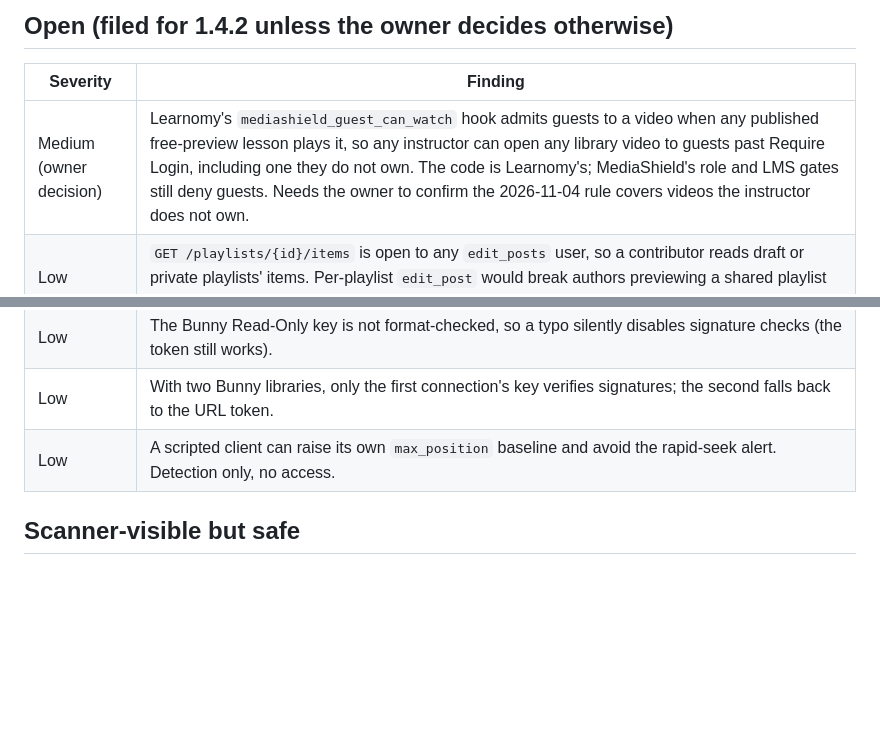
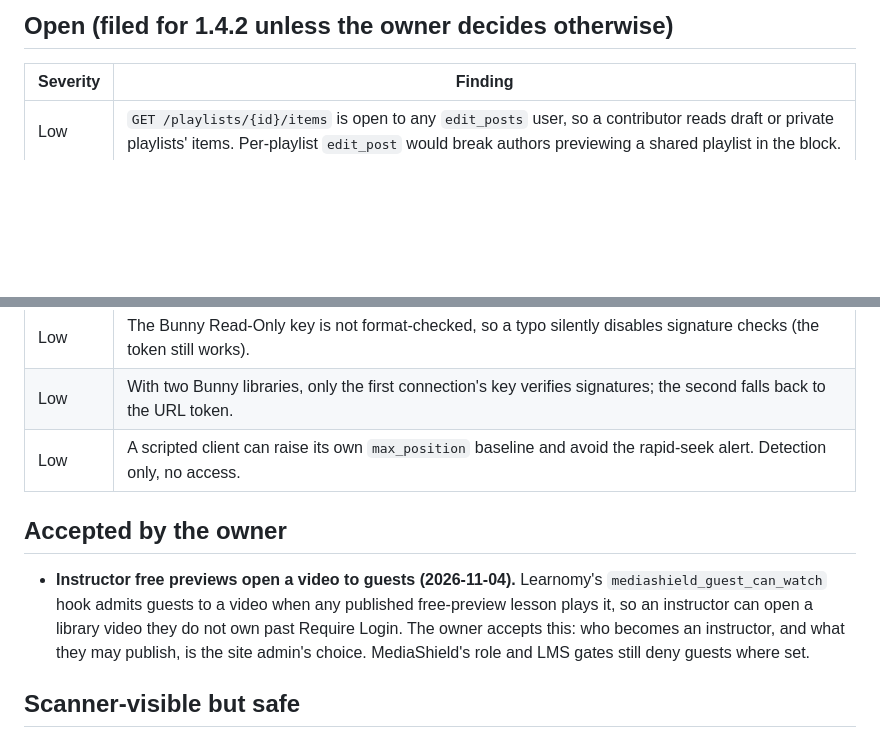
Before and after one commit to vapvarun/mediashield, a Markdown page: audit/security/1.4.1.md, 2 parts joined by grey strips. GitHub-like rendering; blank space fills up the shorter version.

Commit message:
Security record: instructor free previews accepted by the owner as an admin choice

```diff
--- a/audit/security/1.4.1.md
+++ b/audit/security/1.4.1.md
@@ -37,12 +37,14 @@ Every `/mediashield` and `/mediashield-pro` GET route was dispatched as a visito
 ## Open (filed for 1.4.2 unless the owner decides otherwise)
 | Severity | Finding |
 |---|---|
-| Medium (owner decision) | Learnomy's `mediashield_guest_can_watch` hook admits guests to a video when any published free-preview lesson plays it, so any instructor can open any library video to guests past Require Login, including one they do not own. The code is Learnomy's; MediaShield's role and LMS gates still deny guests. Needs the owner to confirm the 2026-11-04 rule covers videos the instructor does not own. |
 | Low | `GET /playlists/{id}/items` is open to any `edit_posts` user, so a contributor reads draft or private playlists' items. Per-playlist `edit_post` would break authors previewing a shared playlist in the block. |
 | Low | A captured Bunny webhook (signature v1 has no timestamp) can be replayed; it re-runs the encoded handler but grants nothing. |
 | Low | The Bunny Read-Only key is not format-checked, so a typo silently disables signature checks (the token still works). |
 | Low | With two Bunny libraries, only the first connection's key verifies signatures; the second falls back to the URL token. |
 | Low | A scripted client can raise its own `max_position` baseline and avoid the rapid-seek alert. Detection only, no access. |
+
+## Accepted by the owner
+- **Instructor free previews open a video to guests (2026-11-04).** Learnomy's `mediashield_guest_can_watch` hook admits guests to a video when any published free-preview lesson plays it, so an instructor can open a library video they do not own past Require Login. The owner accepts this: who becomes an instructor, and what they may publish, is the site admin's choice. MediaShield's role and LMS gates still deny guests where set.
 
 ## Scanner-visible but safe
 - `sql-direct-interpolated`: table names from `$wpdb->prefix` plus fixed names; values go through `prepare()`. The My Videos `HAVING` text is picked from an allow-list in the code.
```
